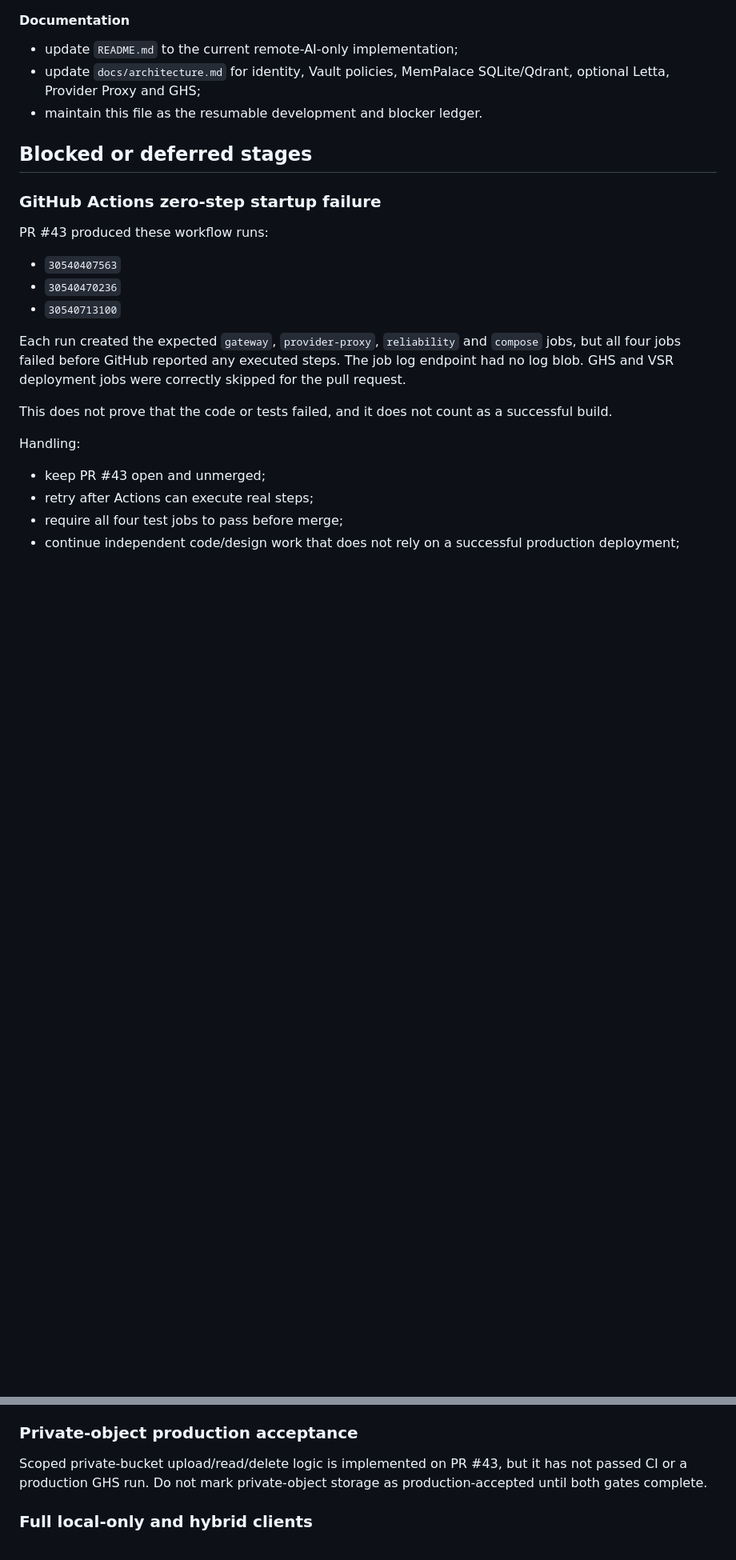
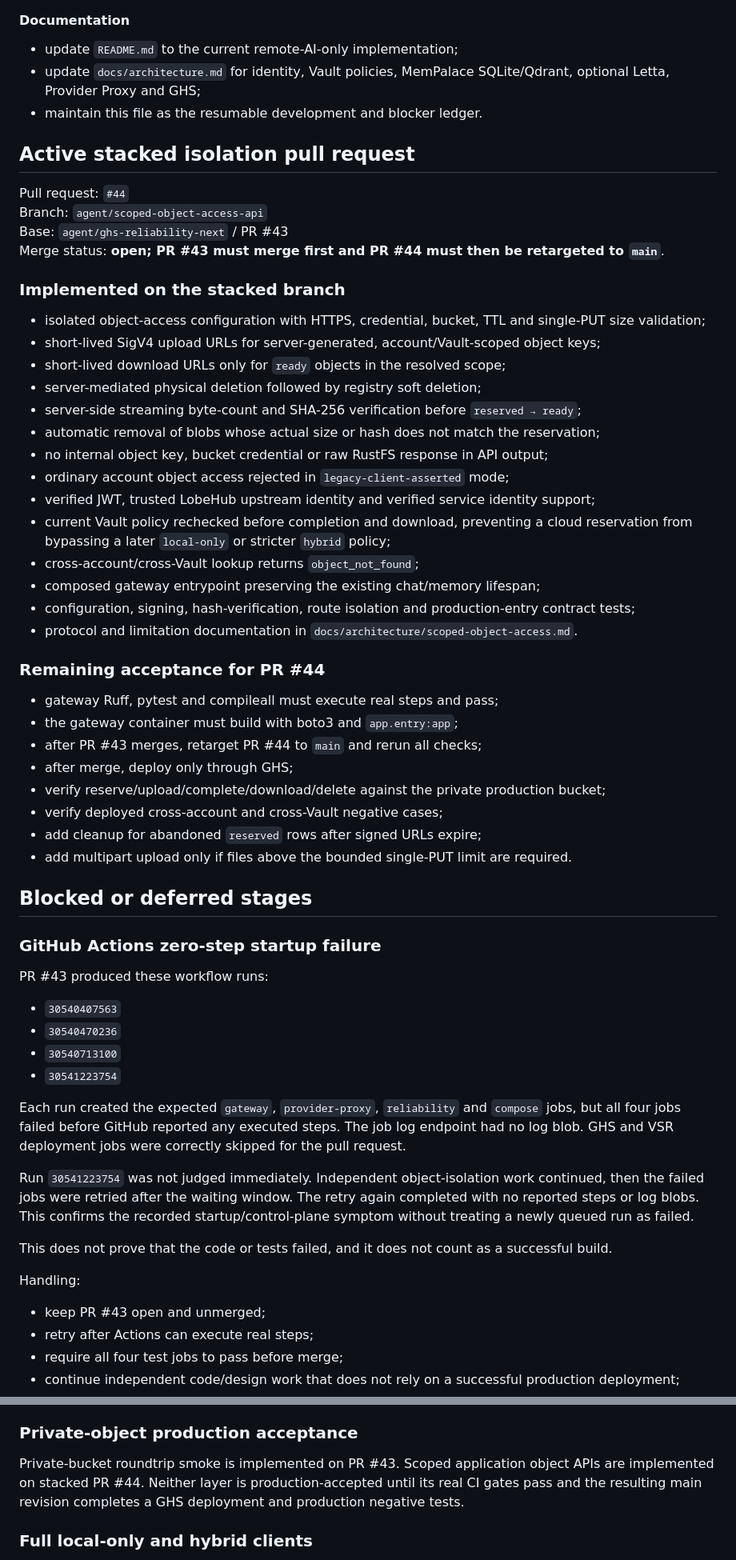
Before and after one commit to b8vipvip/sumeme, a Markdown page: docs/development-progress.md, 2 parts joined by grey strips. Shown at 80% size. GitHub-like rendering; blank space fills up the shorter version.

Commit message:
Record stacked scoped object access development

```diff
--- a/docs/development-progress.md
+++ b/docs/development-progress.md
@@ -89,6 +90,41 @@ Merge status: **open and blocked until real CI steps pass**.
 - update `docs/architecture.md` for identity, Vault policies, MemPalace SQLite/Qdrant, optional Letta, Provider Proxy and GHS;
 - maintain this file as the resumable development and blocker ledger.
 
+## Active stacked isolation pull request
+
+Pull request: `#44`
+Branch: `agent/scoped-object-access-api`
+Base: `agent/ghs-reliability-next` / PR #43
+Merge status: **open; PR #43 must merge first and PR #44 must then be retargeted to `main`**.
+
+### Implemented on the stacked branch
+
+- isolated object-access configuration with HTTPS, credential, bucket, TTL and single-PUT size validation;
+- short-lived SigV4 upload URLs for server-generated, account/Vault-scoped object keys;
+- short-lived download URLs only for `ready` objects in the resolved scope;
+- server-mediated physical deletion followed by registry soft deletion;
+- server-side streaming byte-count and SHA-256 verification before `reserved → ready`;
+- automatic removal of blobs whose actual size or hash does not match the reservation;
+- no internal object key, bucket credential or raw RustFS response in API output;
+- ordinary account object access rejected in `legacy-client-asserted` mode;
+- verified JWT, trusted LobeHub upstream identity and verified service identity support;
+- current Vault policy rechecked before completion and download, preventing a cloud reservation from bypassing a later `local-only` or stricter `hybrid` policy;
+- cross-account/cross-Vault lookup returns `object_not_found`;
+- composed gateway entrypoint preserving the existing chat/memory lifespan;
+- configuration, signing, hash-verification, route isolation and production-entry contract tests;
+- protocol and limitation documentation in `docs/architecture/scoped-object-access.md`.
+
+### Remaining acceptance for PR #44
+
+- gateway Ruff, pytest and compileall must execute real steps and pass;
+- the gateway container must build with boto3 and `app.entry:app`;
+- after PR #43 merges, retarget PR #44 to `main` and rerun all checks;
+- after merge, deploy only through GHS;
+- verify reserve/upload/complete/download/delete against the private production bucket;
+- verify deployed cross-account and cross-Vault negative cases;
+- add cleanup for abandoned `reserved` rows after signed URLs expire;
+- add multipart upload only if files above the bounded single-PUT limit are required.
+
 ## Blocked or deferred stages
 
 ### GitHub Actions zero-step startup failure
@@ -98,8 +134,11 @@ PR #43 produced these workflow runs:
 - `30540407563`
 - `30540470236`
 - `30540713100`
+- `30541223754`
 
 Each run created the expected `gateway`, `provider-proxy`, `reliability` and `compose` jobs, but all four jobs failed before GitHub reported any executed steps. The job log endpoint had no log blob. GHS and VSR deployment jobs were correctly skipped for the pull request.
+
+Run `30541223754` was not judged immediately. Independent object-isolation work continued, then the failed jobs were retried after the waiting window. The retry again completed with no reported steps or log blobs. This confirms the recorded startup/control-plane symptom without treating a newly queued run as failed.
 
 This does not prove that the code or tests failed, and it does not count as a successful build.
 
@@ -138,7 +177,7 @@ Until then:
 
 ### Private-object production acceptance
 
-Scoped private-bucket upload/read/delete logic is implemented on PR #43, but it has not passed CI or a production GHS run. Do not mark private-object storage as production-accepted until both gates complete.
+Private-bucket roundtrip smoke is implemented on PR #43. Scoped application object APIs are implemented on stacked PR #44. Neither layer is production-accepted until its real CI gates pass and the resulting main revision completes a GHS deployment and production negative tests.
 
 ### Full local-only and hybrid clients
 
```
Also changed, not shown: other parts of docs/development-progress.md (+6 -3 lines).
